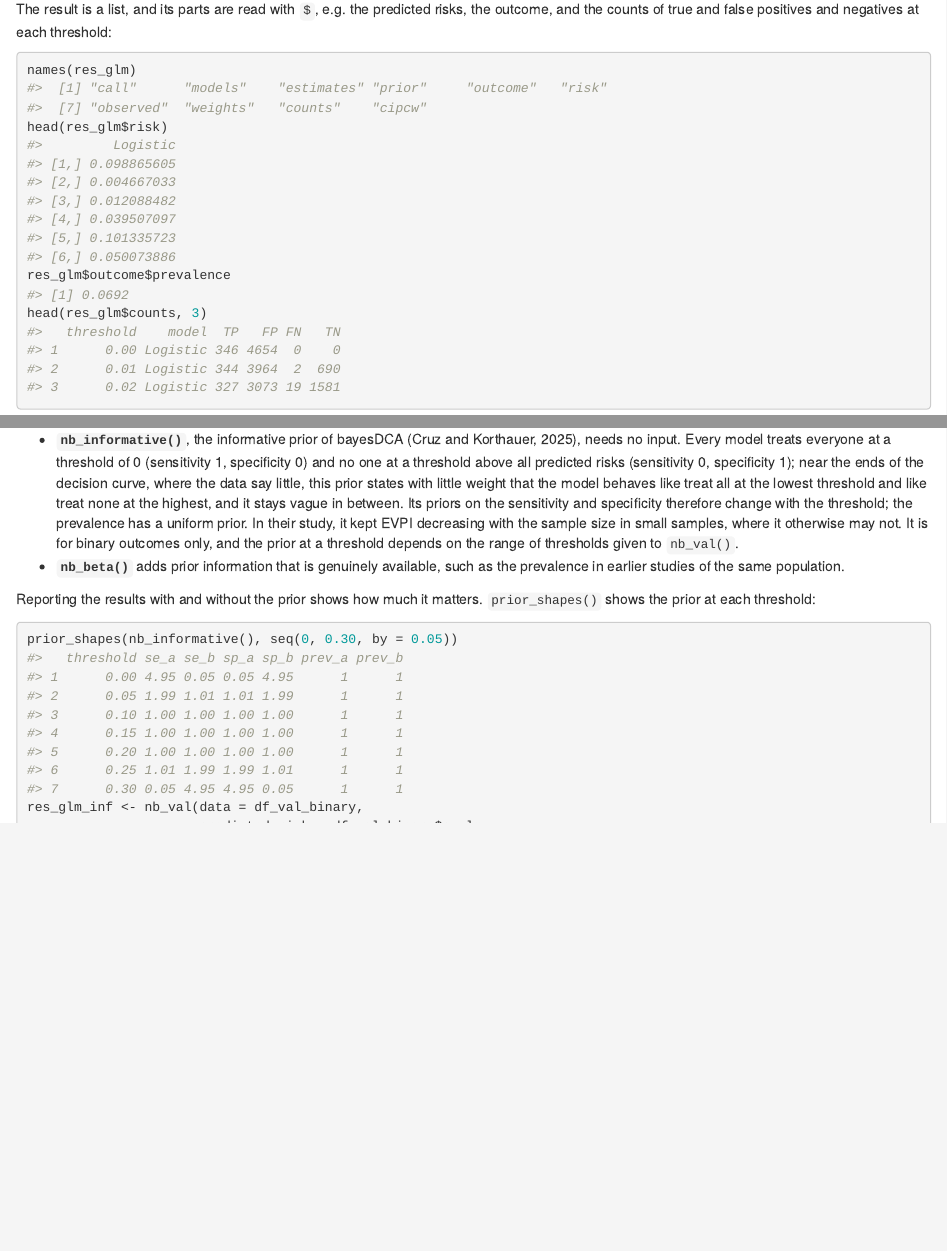
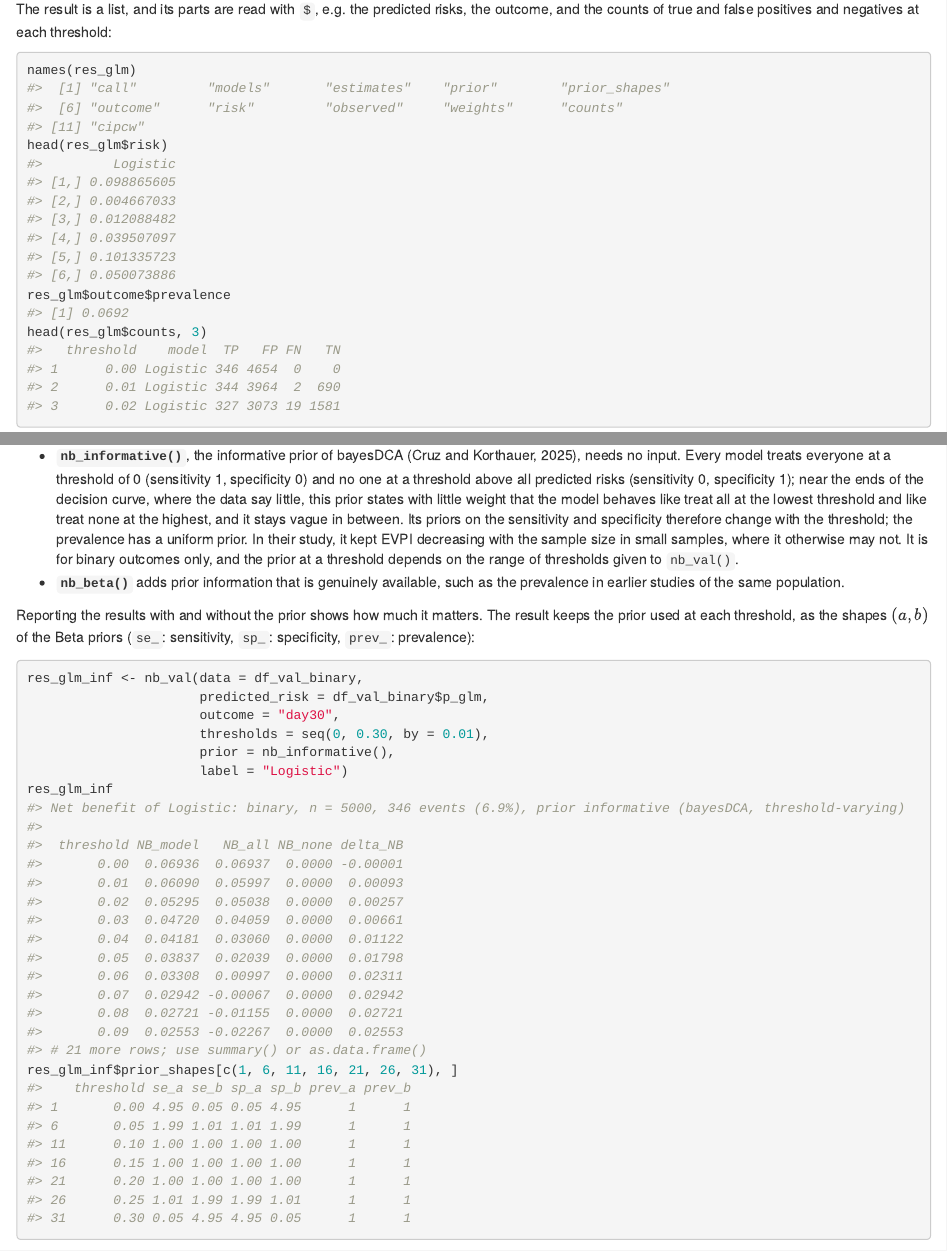
Before and after one commit to amirfarahmand0/voipred_dev, an R Markdown document (vignettes/voipred_nb_guide.Rmd): the page in a window 1100 px wide, from 4300 px down, and a second part further down, joined at a grey line. The pictures show the output file reports/voipred_nb_guide.html that the author committed with the source, opened offline.

Commit message:
prior_shapes() internal: the prior shapes used at each threshold are kept in the result of nb_val() (binary outcome)

````diff
--- a/vignettes/voipred_nb_guide.Rmd
+++ b/vignettes/voipred_nb_guide.Rmd
@@ -484,10 +484,11 @@ Two options:
   the prevalence in earlier studies of the same population.
 
 Reporting the results with and without the prior shows how much it matters.
-`prior_shapes()` shows the prior at each threshold:
+The result keeps the prior used at each threshold, as the shapes $(a, b)$
+of the Beta priors (`se_`: sensitivity, `sp_`: specificity, `prev_`:
+prevalence):
 
 ```{r prior-informative}
-prior_shapes(nb_informative(), seq(0, 0.30, by = 0.05))
 res_glm_inf <- nb_val(data = df_val_binary,
                       predicted_risk = df_val_binary$p_glm,
                       outcome = "day30",
@@ -495,6 +496,7 @@ res_glm_inf <- nb_val(data = df_val_binary,
                       prior = nb_informative(),
                       label = "Logistic")
 res_glm_inf
+res_glm_inf$prior_shapes[c(1, 6, 11, 16, 21, 26, 31), ]
 ```
 
 With 5000 patients the informative prior changes the net benefit very
````
Also changed, not shown: NEWS.md (+2 -2 lines), R/bayes.R (+12 -22 lines), R/nb_val.R (+5 -0 lines), reports/voipred_nb_guide.html, 7 other files.
